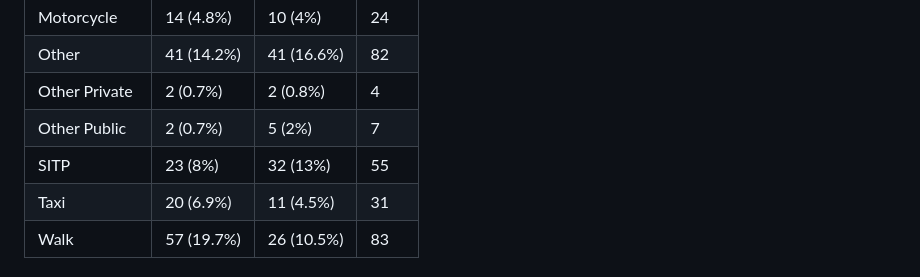
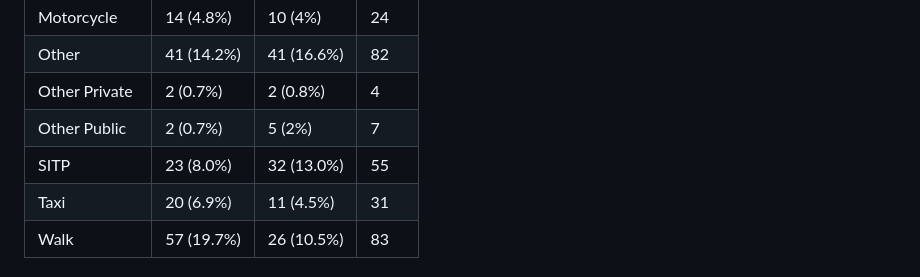
Before and after one commit to MUSA-Zhanchao/explortary-metro, a Markdown page: Results.md, the part around the change. Drawn GitHub-style.

Commit message:
Update Results.md
Co-authored-by: Copilot <175728472+Copilot@users.noreply.github.com>

```diff
--- a/Results.md
+++ b/Results.md
@@ -81,7 +81,7 @@ The Results section presents a comparative overview of demographic profiles, tra
 | Other            | 41 (14.2%)   | 41 (16.6%)    | 82    |
 | Other Private    | 2 (0.7%)     | 2 (0.8%)    | 4     |
 | Other Public     | 2 (0.7%)    | 5 (2%)     | 7     |
-| SITP             | 23 (8%)   | 32 (13%)  | 55    |
+| SITP             | 23 (8.0%)   | 32 (13.0%)  | 55    |
 | Taxi             | 20 (6.9%)   | 11 (4.5%)     | 31    |
 | Walk             | 57 (19.7%)   | 26 (10.5%)    | 83    |
 
```
